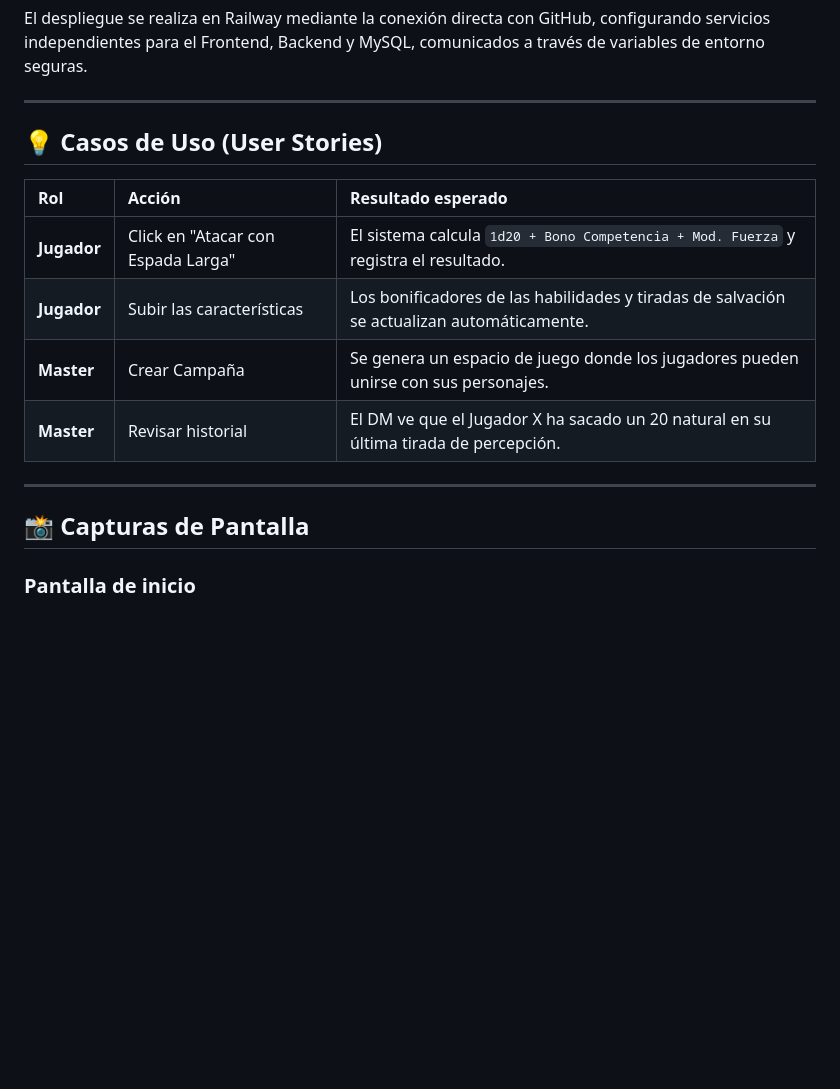
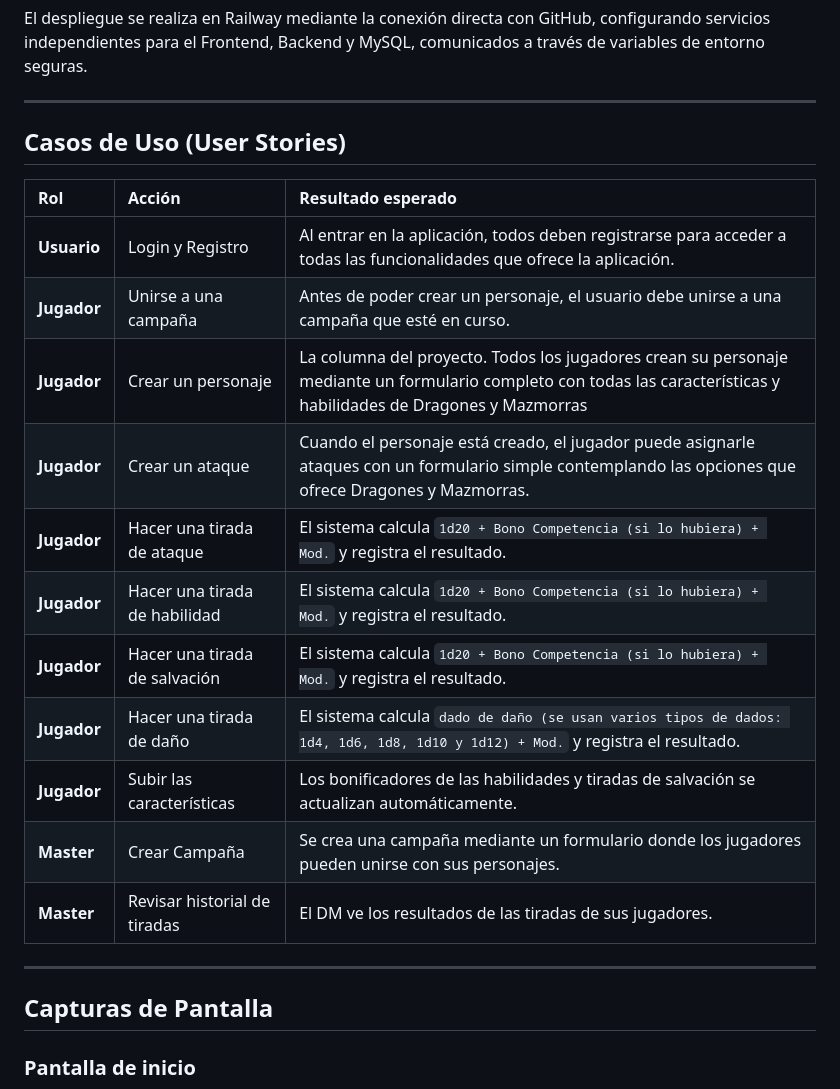
Before and after one commit to MateoSaezAlvarez/Proyecto-Fin-Grado, a Markdown page: docs/README.md, the part around one of its changes. Rendered like a GitHub page; blank space fills up the shorter version.

```diff
--- a/docs/README.md
+++ b/docs/README.md
@@ -98,18 +110,25 @@ El despliegue se realiza en Railway mediante la conexión directa con GitHub, co
 
 ---
 
-## 💡 Casos de Uso (User Stories)
+## Casos de Uso (User Stories)
 
 | Rol | Acción | Resultado esperado |
 | :--- | :--- | :--- |
-| **Jugador** | Click en "Atacar con Espada Larga" | El sistema calcula `1d20 + Bono Competencia + Mod. Fuerza` y registra el resultado. |
+| **Usuario** | Login y Registro | Al entrar en la aplicación, todos deben registrarse para acceder a todas las funcionalidades que ofrece la aplicación. |
+| **Jugador** | Unirse a una campaña | Antes de poder crear un personaje, el usuario debe unirse a una campaña que esté en curso. |
+| **Jugador** | Crear un personaje | La columna del proyecto. Todos los jugadores crean su personaje mediante un formulario completo con todas las características y habilidades de Dragones y Mazmorras |
+| **Jugador** | Crear un ataque | Cuando el personaje está creado, el jugador puede asignarle ataques con un formulario simple contemplando las opciones que ofrece Dragones y Mazmorras. |
+| **Jugador** | Hacer una tirada de ataque | El sistema calcula `1d20 + Bono Competencia (si lo hubiera) + Mod.` y registra el resultado. |
+| **Jugador** | Hacer una tirada de habilidad | El sistema calcula `1d20 + Bono Competencia (si lo hubiera) + Mod.` y registra el resultado. |
+| **Jugador** | Hacer una tirada de salvación | El sistema calcula `1d20 + Bono Competencia (si lo hubiera) + Mod.` y registra el resultado. |
+| **Jugador** | Hacer una tirada de daño | El sistema calcula `dado de daño (se usan varios tipos de dados: 1d4, 1d6, 1d8, 1d10 y 1d12) + Mod.` y registra el resultado. |
 | **Jugador** | Subir las características | Los bonificadores de las habilidades y tiradas de salvación se actualizan automáticamente. |
-| **Master** | Crear Campaña | Se genera un espacio de juego donde los jugadores pueden unirse con sus personajes. |
-| **Master** | Revisar historial | El DM ve que el Jugador X ha sacado un 20 natural en su última tirada de percepción. |
+| **Master** | Crear Campaña | Se crea una campaña mediante un formulario donde los jugadores pueden unirse con sus personajes. |
+| **Master** | Revisar historial de tiradas | El DM ve los resultados de las tiradas de sus jugadores. |
 
 ---
 
-## 📸 Capturas de Pantalla
+## Capturas de Pantalla
 
 ### Pantalla de inicio
 ![Pantalla de inicio](screenshots/landing-page.png)
```
Also changed, not shown: other parts of docs/README.md (+23 -8 lines), docs/screenshots/mis-campañas.png (added), 4 other files.
